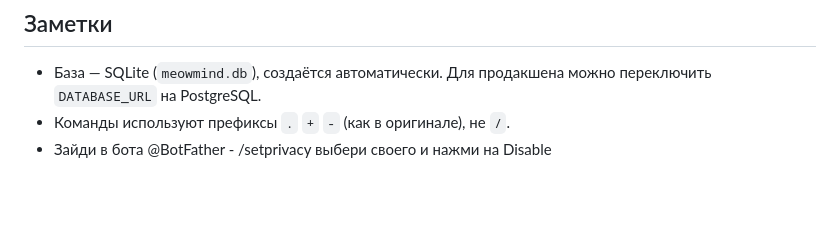
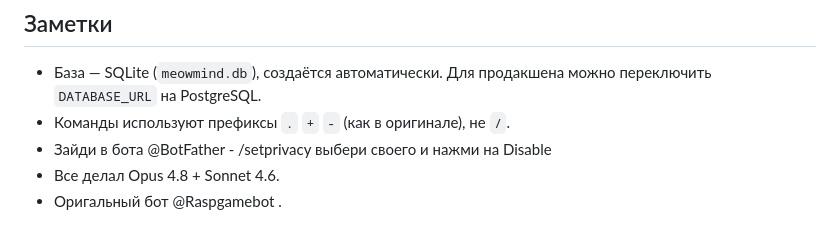
Before and after one commit to Godusers19/MeowMindclonbot, a Markdown page: README.md, the part around the change. Drawn GitHub-style; blank space fills up the shorter version.

```diff
--- a/README.md
+++ b/README.md
@@ -58,3 +58,5 @@ web/                 — FastAPI-панель + шаблоны
   можно переключить `DATABASE_URL` на PostgreSQL.
 - Команды используют префиксы `.` `+` `-` (как в оригинале), не `/`.
 - Зайди в бота @BotFather -  /setprivacy выбери своего и нажми на  Disable
+- Все делал Opus 4.8 + Sonnet 4.6.
+- Оригальный бот @Raspgamebot .
```
